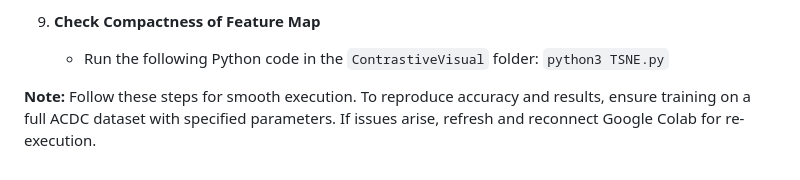
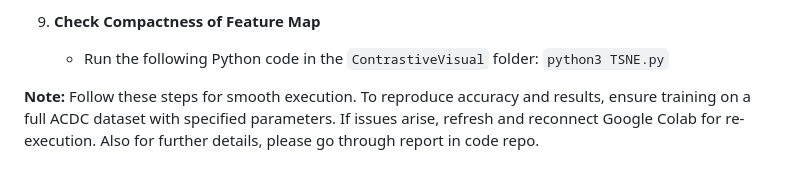
Before and after one commit to santhoshhollap/Contrastive-learning-based-MRI-segmentation-under-arbitrary-distortion, a Markdown page: README.md, the part around the change. Drawn GitHub-style.

```diff
--- a/README.md
+++ b/README.md
@@ -72,4 +72,4 @@
 9. **Check Compactness of Feature Map**
    - Run the following Python code in the `ContrastiveVisual` folder: `python3 TSNE.py`
 
-**Note:** Follow these steps for smooth execution. To reproduce accuracy and results, ensure training on a full ACDC dataset with specified parameters. If issues arise, refresh and reconnect Google Colab for re-execution.
+**Note:** Follow these steps for smooth execution. To reproduce accuracy and results, ensure training on a full ACDC dataset with specified parameters. If issues arise, refresh and reconnect Google Colab for re-execution. Also for further details, please go through report in code repo.
```
